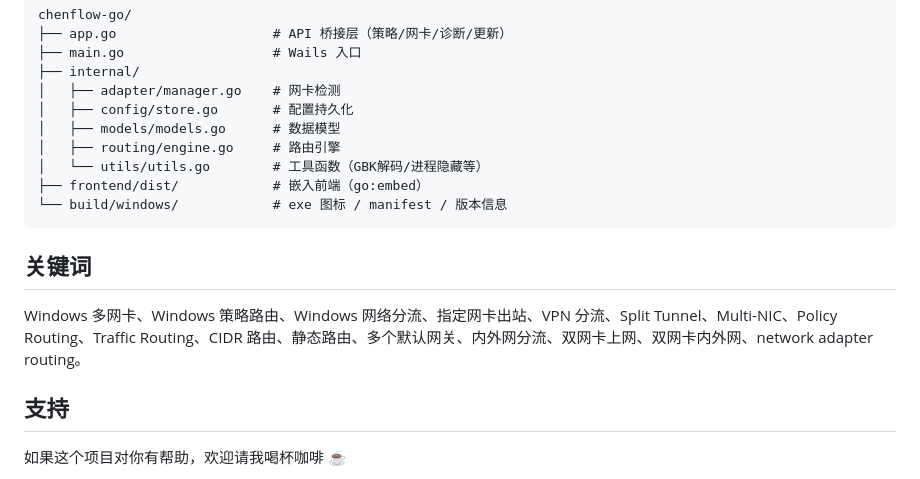
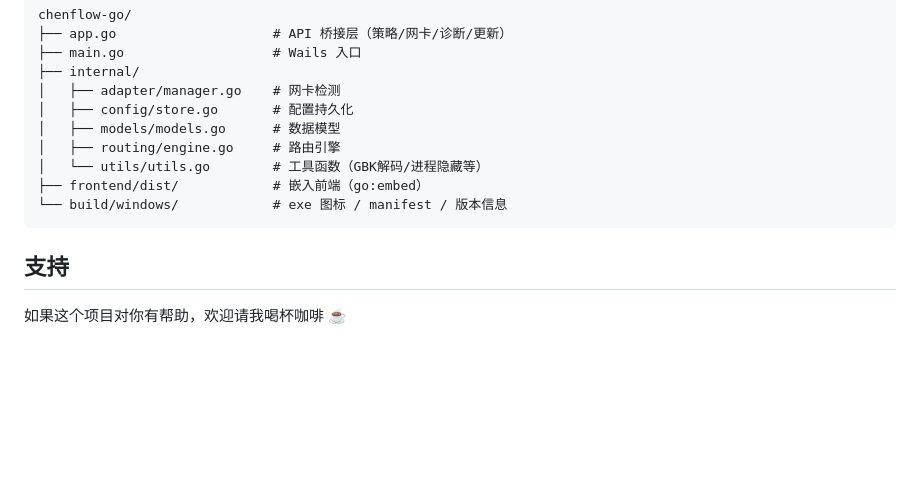
Before and after one commit to flecklesreeder-design/NetShunt, a Markdown page: README.md, the part around the change. Rendered like a GitHub page; blank space fills up the shorter version.

Commit message:
Remove keywords from README
Removed keywords section related to Windows networking.

````diff
--- a/README.md
+++ b/README.md
@@ -127,10 +127,6 @@ chenflow-go/
 └── build/windows/            # exe 图标 / manifest / 版本信息
 ```
 
-## 关键词
-
-Windows 多网卡、Windows 策略路由、Windows 网络分流、指定网卡出站、VPN 分流、Split Tunnel、Multi-NIC、Policy Routing、Traffic Routing、CIDR 路由、静态路由、多个默认网关、内外网分流、双网卡上网、双网卡内外网、network adapter routing。
-
 ## 支持
 
 如果这个项目对你有帮助，欢迎请我喝杯咖啡 ☕
````
